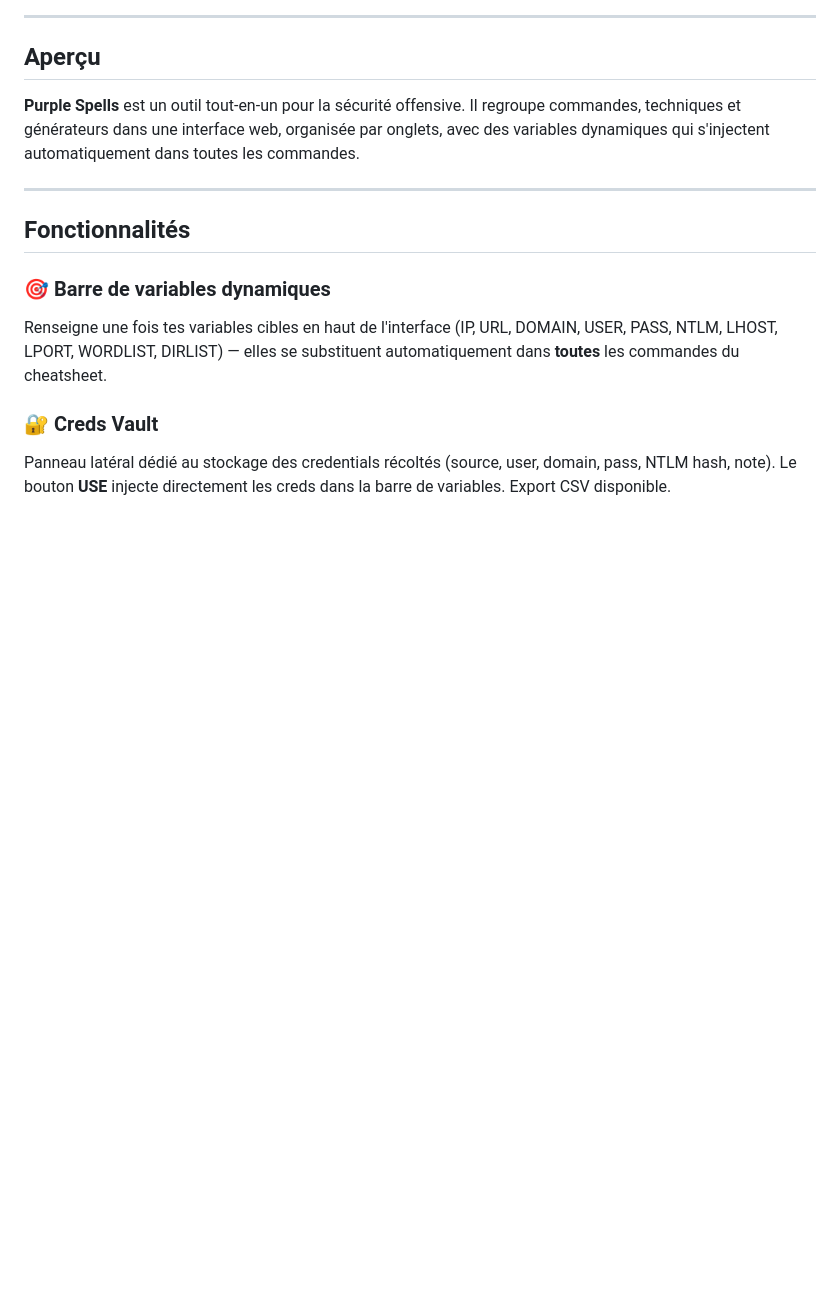
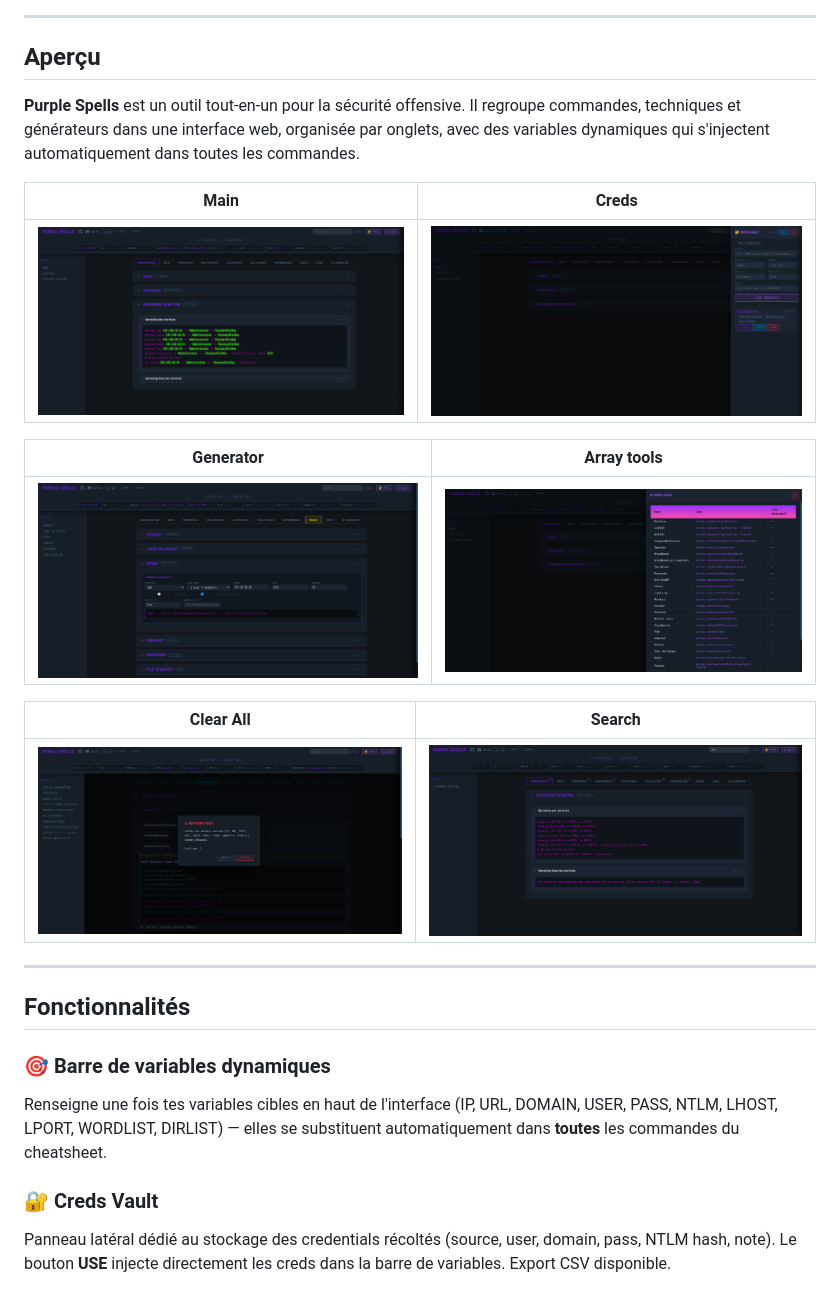
Before and after one commit to Quirky1869/Purple-Spells, a Markdown page: README.md, the part around the change. Rendered like a GitHub page; pictures changed too: _images/array-tools.png (added), _images/clear-all.png (added), _images/creds.png (added); blank space fills up the shorter version.

```diff
--- a/README.md
+++ b/README.md
@@ -12,6 +12,17 @@ ___
 
 **Purple Spells** est un outil tout-en-un pour la sécurité offensive. Il regroupe commandes, techniques et générateurs dans une interface web, organisée par onglets, avec des variables dynamiques qui s'injectent automatiquement dans toutes les commandes.
 
+| Main | Creds |
+|----------------|-------|
+| ![main](./_images/main.png) | ![creds](./_images/creds.png) |
+
+| Generator | Array tools |
+|-----------|-------------|
+| ![genereator](./_images/hydra-generator.png) | ![array](./_images/array-tools.png) |
+
+| Clear All | Search |
+|-----------|--------|
+| ![clear](./_images/clear-all.png) | ![search](./_images/search.png) |
 ___
 
 ## Fonctionnalités
```
Also changed, not shown: pentest-add.md (+2 -0 lines).
